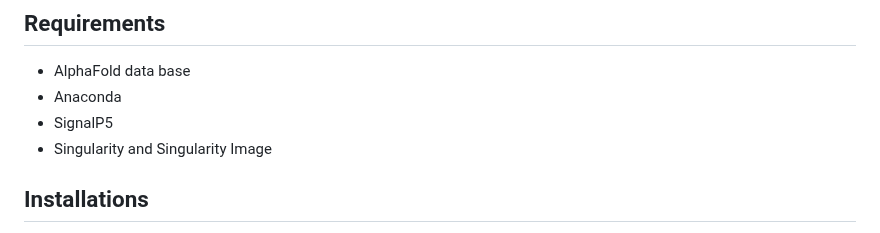
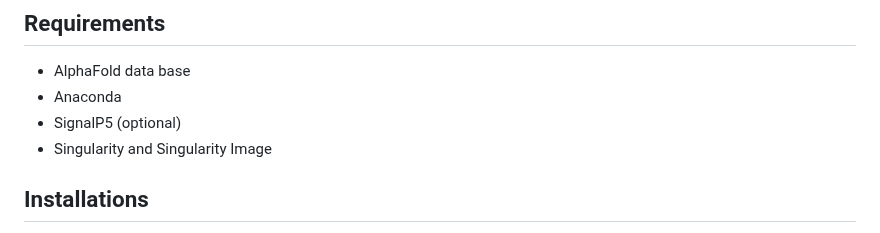
Before and after one commit to Qrouger/PPIFold, a Markdown page: README.md, the part around the change. GitHub-like rendering.

```diff
--- a/README.md
+++ b/README.md
@@ -6,7 +6,7 @@ PPIFold is a tool for analyzing Protein-Protein Interactions from AlphaPullDown,
 ## Requirements
 - AlphaFold data base
 - Anaconda
-- SignalP5
+- SignalP5 (optional)
 - Singularity and Singularity Image
 
 ## Installations
```
